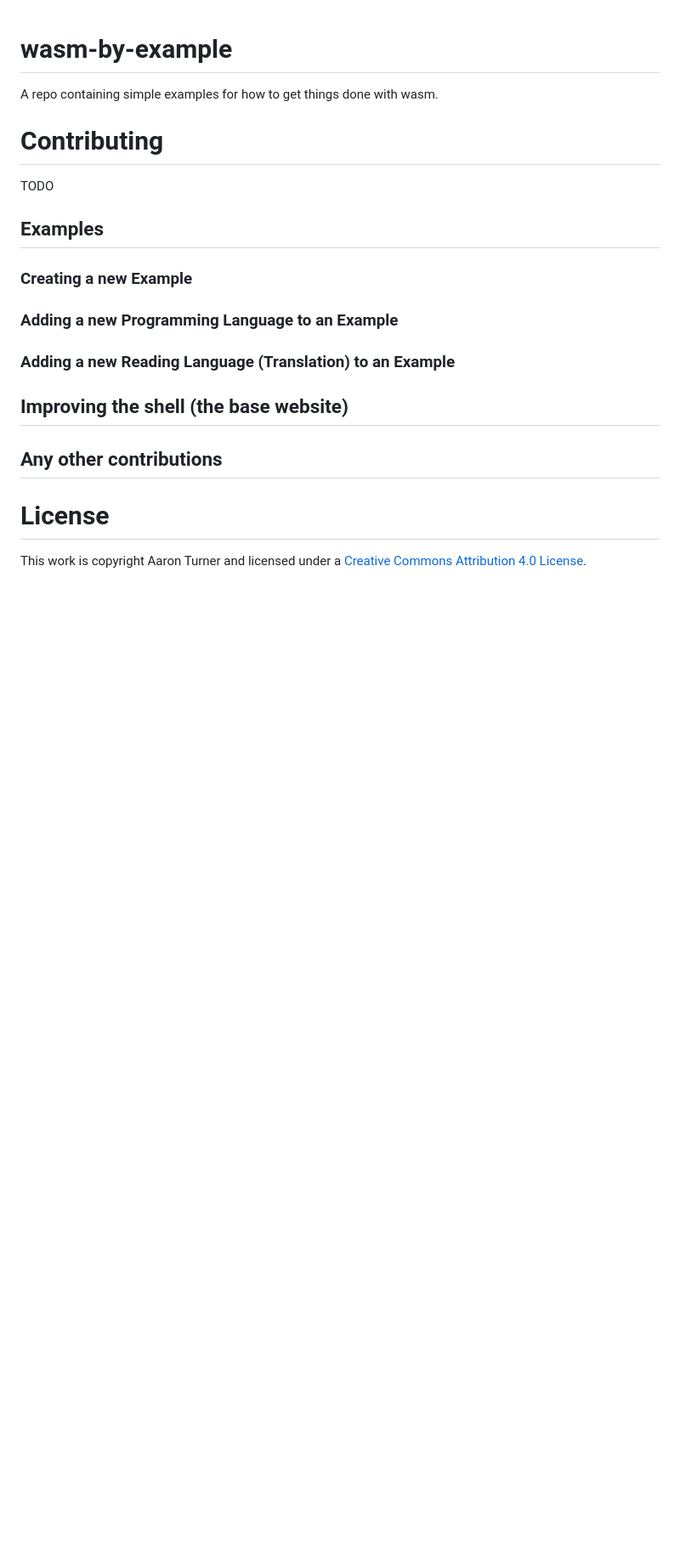
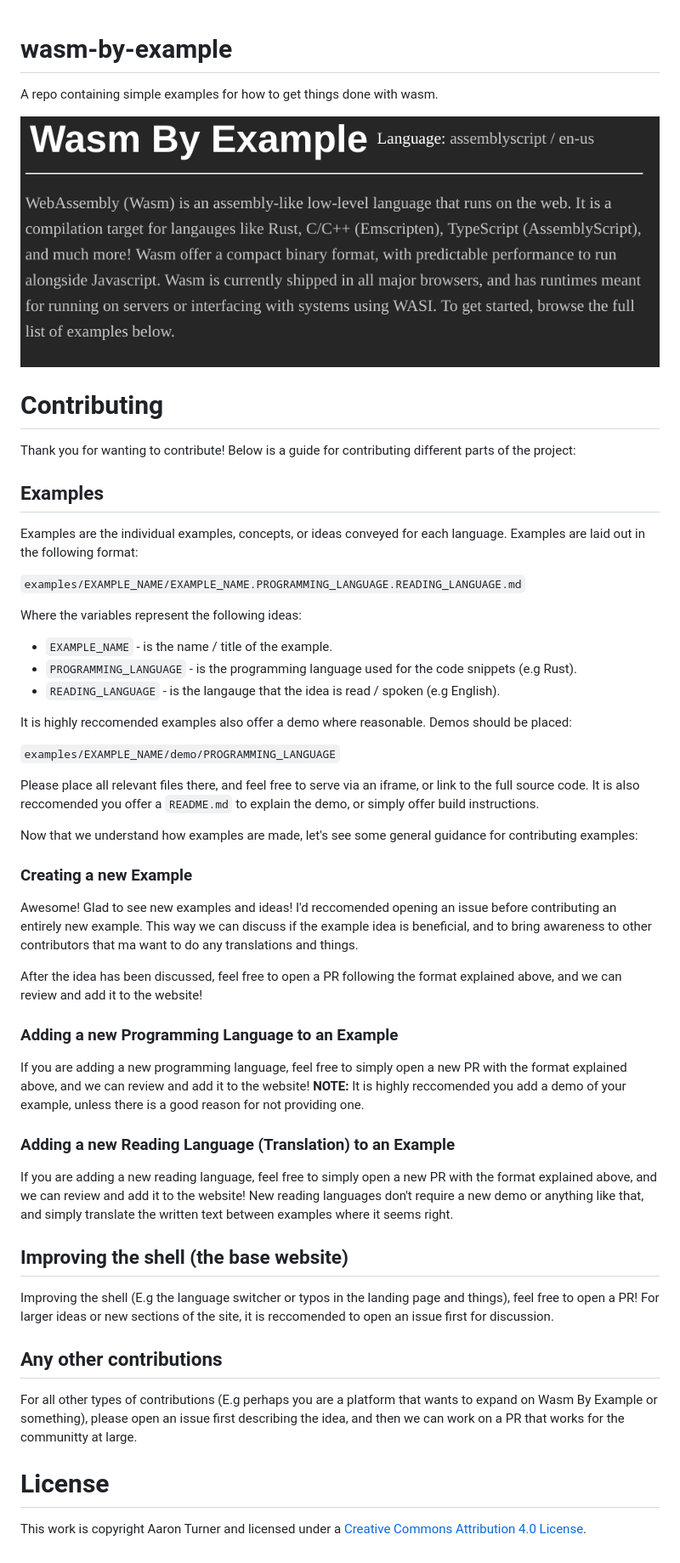
Before and after one commit to torch2424/wasm-by-example, a Markdown page: README.md, the part around the change. Shown: that part at 85% size. Drawn GitHub-style; pictures changed too: assets/readmeBanner.png (added); blank space fills up the shorter version.

Commit message:
Added docs on contributing

```diff
--- a/README.md
+++ b/README.md
@@ -2,21 +2,53 @@
 
 A repo containing simple examples for how to get things done with wasm.
 
+![Wasm By Example Website Header](./assets/readmeBanner.png)
+
 # Contributing
 
-TODO
+Thank you for wanting to contribute! Below is a guide for contributing different parts of the project:
 
 ## Examples
 
+Examples are the individual examples, concepts, or ideas conveyed for each language. Examples are laid out in the following format:
+
+`examples/EXAMPLE_NAME/EXAMPLE_NAME.PROGRAMMING_LANGUAGE.READING_LANGUAGE.md`
+
+Where the variables represent the following ideas:
+
+- `EXAMPLE_NAME` - is the name / title of the example.
+- `PROGRAMMING_LANGUAGE` - is the programming language used for the code snippets (e.g Rust).
+- `READING_LANGUAGE` - is the langauge that the idea is read / spoken (e.g English).
+
+It is highly reccomended examples also offer a demo where reasonable. Demos should be placed:
+
+`examples/EXAMPLE_NAME/demo/PROGRAMMING_LANGUAGE`
+
+Please place all relevant files there, and feel free to serve via an iframe, or link to the full source code. It is also reccomended you offer a `README.md` to explain the demo, or simply offer build instructions.
+
+Now that we understand how examples are made, let's see some general guidance for contributing examples:
+
 ### Creating a new Example
+
+Awesome! Glad to see new examples and ideas! I'd reccomended opening an issue before contributing an entirely new example. This way we can discuss if the example idea is beneficial, and to bring awareness to other contributors that ma want to do any translations and things.
+
+After the idea has been discussed, feel free to open a PR following the format explained above, and we can review and add it to the website!
 
 ### Adding a new Programming Language to an Example
 
+If you are adding a new programming language, feel free to simply open a new PR with the format explained above, and we can review and add it to the website! **NOTE:** It is highly reccomended you add a demo of your example, unless there is a good reason for not providing one.
+
 ### Adding a new Reading Language (Translation) to an Example
+
+If you are adding a new reading language, feel free to simply open a new PR with the format explained above, and we can review and add it to the website! New reading languages don't require a new demo or anything like that, and simply translate the written text between examples where it seems right.
 
 ## Improving the shell (the base website)
 
+Improving the shell (E.g the language switcher or typos in the landing page and things), feel free to open a PR! For larger ideas or new sections of the site, it is reccomended to open an issue first for discussion.
+
 ## Any other contributions
+
+For all other types of contributions (E.g perhaps you are a platform that wants to expand on Wasm By Example or something), please open an issue first describing the idea, and then we can work on a PR that works for the communitty at large.
 
 # License
 
```
